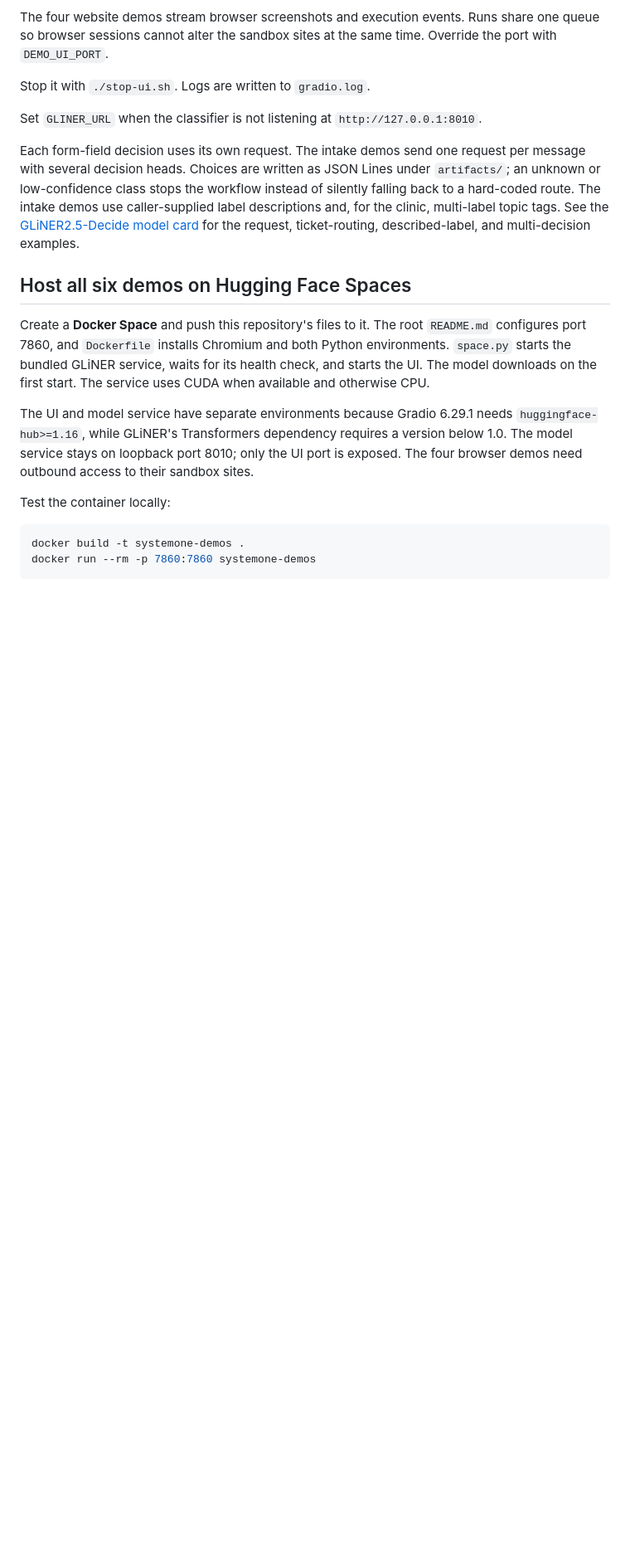
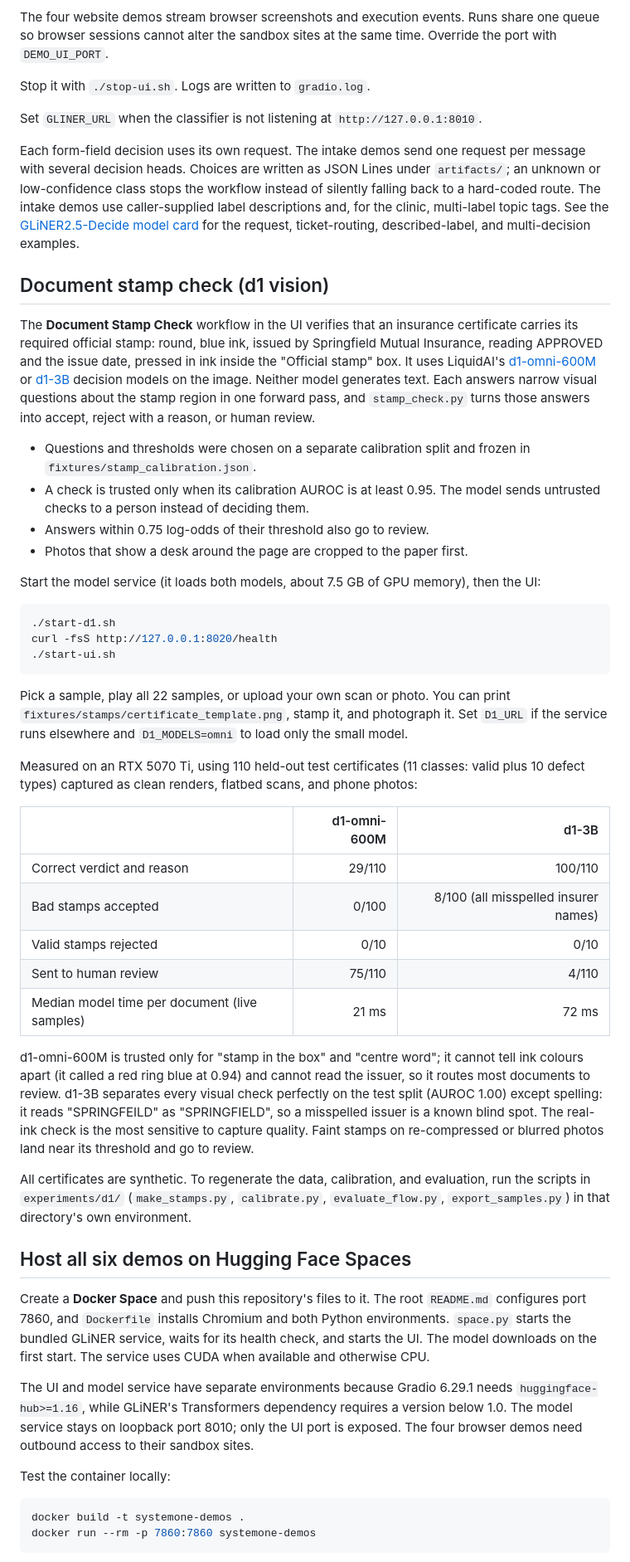
Before and after one commit to Anshul261/SystemOne_Demos, a Markdown page: README.md, the part around the change. Shown at 83% size. GitHub-like rendering; blank space fills up the shorter version.

Commit message:
Document the d1 stamp check demo
Setup, measured results for both models, and known limits.

Co-Authored-By: Claude Opus 5.5 <noreply@anthropic.com>

````diff
--- a/README.md
+++ b/README.md
@@ -154,6 +154,64 @@ caller-supplied label descriptions and, for the clinic, multi-label topic tags.
 See the [GLiNER2.5-Decide model card](https://huggingface.co/fastino/GLiNER2.5-Decide)
 for the request, ticket-routing, described-label, and multi-decision examples.
 
+## Document stamp check (d1 vision)
+
+The **Document Stamp Check** workflow in the UI verifies that an insurance
+certificate carries its required official stamp: round, blue ink, issued by
+Springfield Mutual Insurance, reading APPROVED and the issue date, pressed in
+ink inside the "Official stamp" box. It uses LiquidAI's
+[d1-omni-600M](https://huggingface.co/LiquidAI/d1-omni-600M) or
+[d1-3B](https://huggingface.co/LiquidAI/d1-3B) decision models on the image.
+Neither model generates text. Each answers narrow visual questions about the
+stamp region in one forward pass, and `stamp_check.py` turns those answers into
+accept, reject with a reason, or human review.
+
+- Questions and thresholds were chosen on a separate calibration split and
+  frozen in `fixtures/stamp_calibration.json`.
+- A check is trusted only when its calibration AUROC is at least 0.95. The model
+  sends untrusted checks to a person instead of deciding them.
+- Answers within 0.75 log-odds of their threshold also go to review.
+- Photos that show a desk around the page are cropped to the paper first.
+
+Start the model service (it loads both models, about 7.5 GB of GPU memory),
+then the UI:
+
+```bash
+./start-d1.sh
+curl -fsS http://127.0.0.1:8020/health
+./start-ui.sh
+```
+
+Pick a sample, play all 22 samples, or upload your own scan or photo. You can
+print `fixtures/stamps/certificate_template.png`, stamp it, and photograph it.
+Set `D1_URL` if the service runs elsewhere and `D1_MODELS=omni` to load only
+the small model.
+
+Measured on an RTX 5070 Ti, using 110 held-out test certificates (11 classes:
+valid plus 10 defect types) captured as clean renders, flatbed scans, and phone
+photos:
+
+| | d1-omni-600M | d1-3B |
+|---|---:|---:|
+| Correct verdict and reason | 29/110 | 100/110 |
+| Bad stamps accepted | 0/100 | 8/100 (all misspelled insurer names) |
+| Valid stamps rejected | 0/10 | 0/10 |
+| Sent to human review | 75/110 | 4/110 |
+| Median model time per document (live samples) | 21 ms | 72 ms |
+
+d1-omni-600M is trusted only for "stamp in the box" and "centre word"; it cannot
+tell ink colours apart (it called a red ring blue at 0.94) and cannot read the
+issuer, so it routes most documents to review. d1-3B separates every visual
+check perfectly on the test split (AUROC 1.00) except spelling: it reads
+"SPRINGFEILD" as "SPRINGFIELD", so a misspelled issuer is a known blind spot.
+The real-ink check is the most sensitive to capture quality. Faint stamps on
+re-compressed or blurred photos land near its threshold and go to review.
+
+All certificates are synthetic. To regenerate the data, calibration, and
+evaluation, run the scripts in `experiments/d1/` (`make_stamps.py`,
+`calibrate.py`, `evaluate_flow.py`, `export_samples.py`) in that directory's
+own environment.
+
 ## Host all six demos on Hugging Face Spaces
 
 Create a **Docker Space** and push this repository's files to it. The root
````
